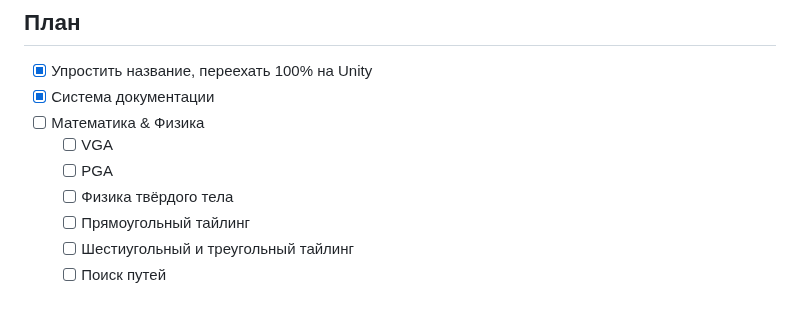
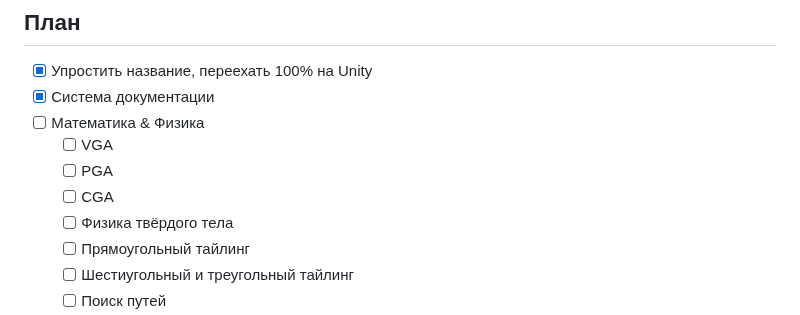
Before and after one commit to superjellie/jenga, a Markdown page: README.md, the part around the change. Drawn GitHub-style.

```diff
--- a/README.md
+++ b/README.md
@@ -18,6 +18,7 @@
 - [ ] Математика & Физика
 	+ [ ] VGA
 	+ [ ] PGA
+	+ [ ] СGA
 	+ [ ] Физика твёрдого тела
 	+ [ ] Прямоугольный тайлинг
 	+ [ ] Шестиугольный и треугольный тайлинг
```
